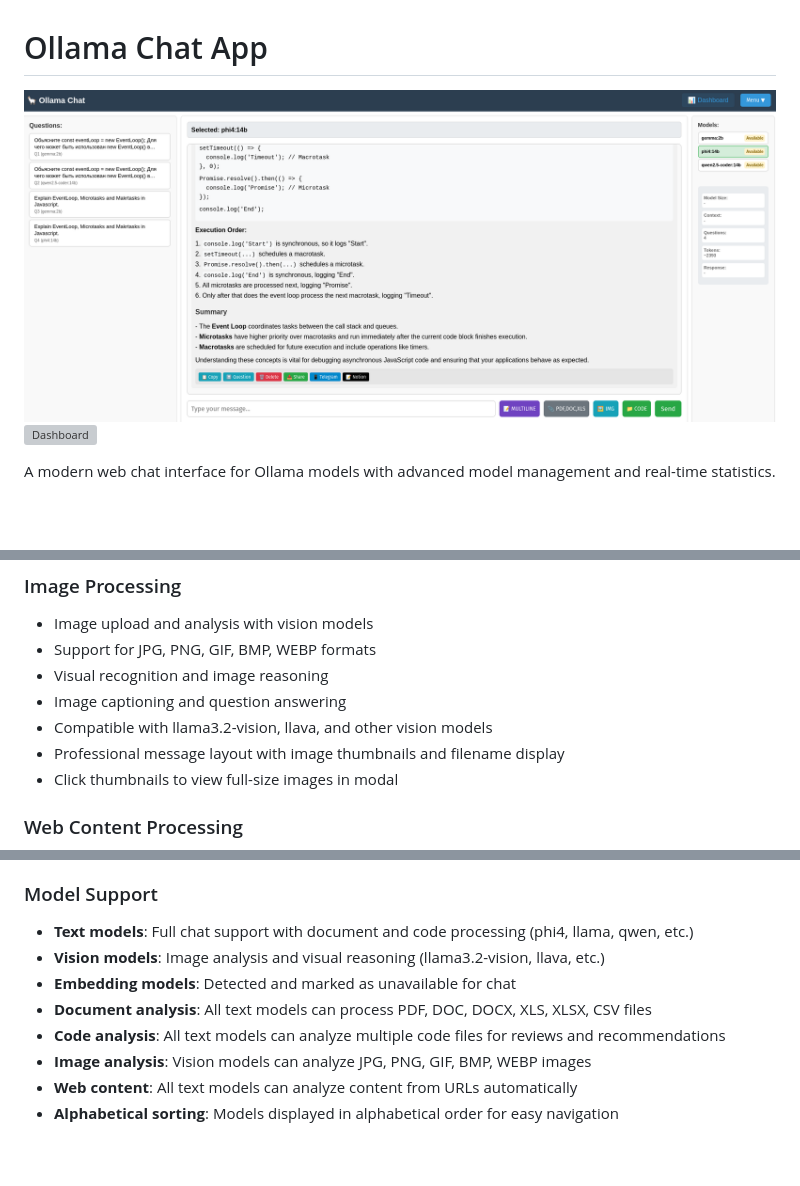
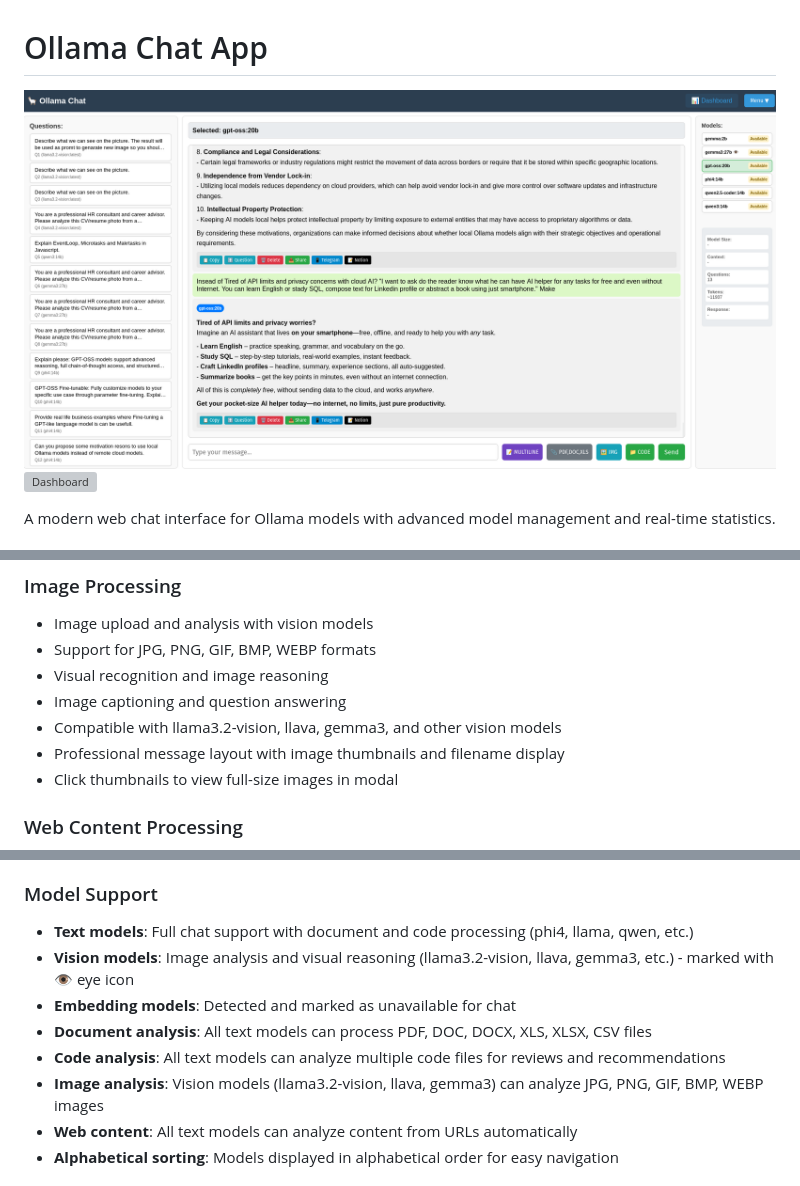
Before and after one commit to SeLub/chat-app, a Markdown page: README.md, 3 parts joined by grey strips. Rendered like a GitHub page; pictures changed too: Screenshot.png; blank space fills up the shorter version; grey boxes are pictures that could not be loaded.

```diff
--- a/README.md
+++ b/README.md
@@ -61,7 +62,7 @@ A modern web chat interface for Ollama models with advanced model management and
 - Support for JPG, PNG, GIF, BMP, WEBP formats
 - Visual recognition and image reasoning
 - Image captioning and question answering
-- Compatible with llama3.2-vision, llava, and other vision models
+- Compatible with llama3.2-vision, llava, gemma3, and other vision models
 - Professional message layout with image thumbnails and filename display
 - Click thumbnails to view full-size images in modal
 
@@ -198,11 +199,11 @@ A modern web chat interface for Ollama models with advanced model management and
 
 ### Model Support
 - **Text models**: Full chat support with document and code processing (phi4, llama, qwen, etc.)
-- **Vision models**: Image analysis and visual reasoning (llama3.2-vision, llava, etc.)
+- **Vision models**: Image analysis and visual reasoning (llama3.2-vision, llava, gemma3, etc.) - marked with 👁️ eye icon
 - **Embedding models**: Detected and marked as unavailable for chat
 - **Document analysis**: All text models can process PDF, DOC, DOCX, XLS, XLSX, CSV files
 - **Code analysis**: All text models can analyze multiple code files for reviews and recommendations
-- **Image analysis**: Vision models can analyze JPG, PNG, GIF, BMP, WEBP images
+- **Image analysis**: Vision models (llama3.2-vision, llava, gemma3) can analyze JPG, PNG, GIF, BMP, WEBP images
 - **Web content**: All text models can analyze content from URLs automatically
 - **Alphabetical sorting**: Models displayed in alphabetical order for easy navigation
 
```
Also changed, not shown: other parts of README.md (+1 -0 lines), 3 other files.
